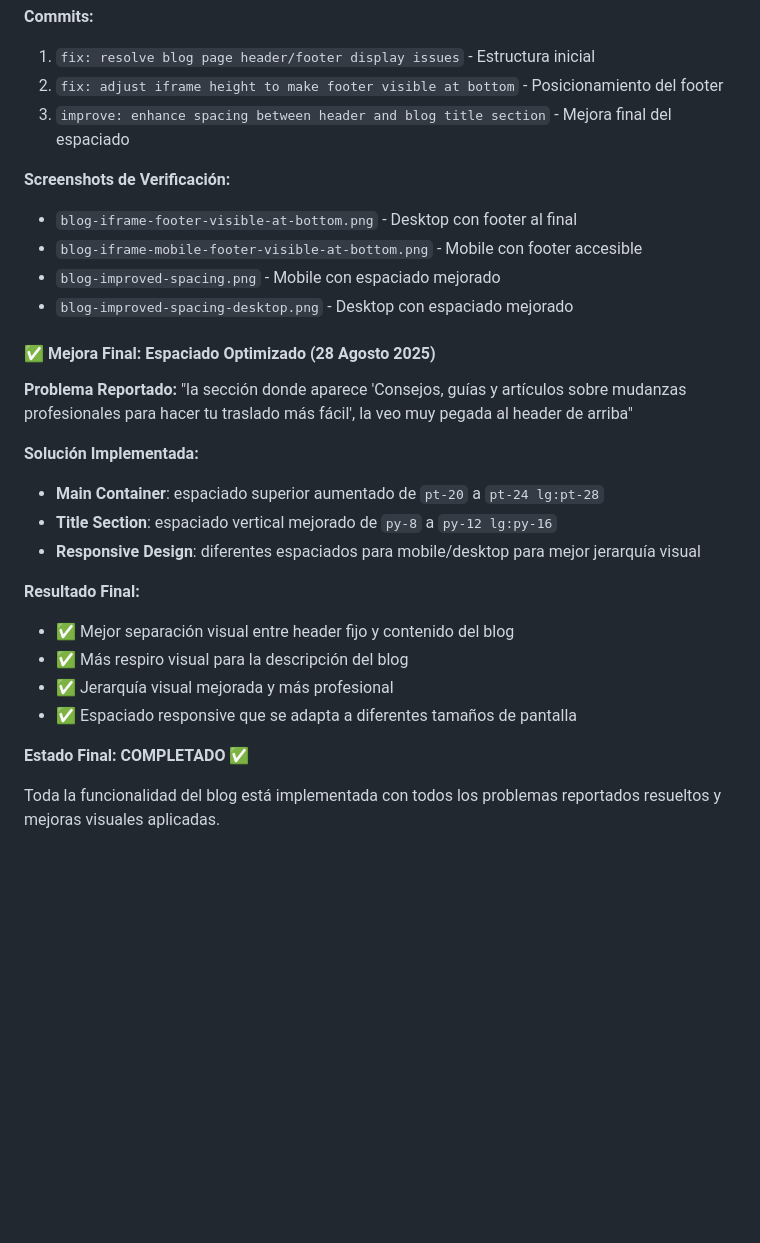
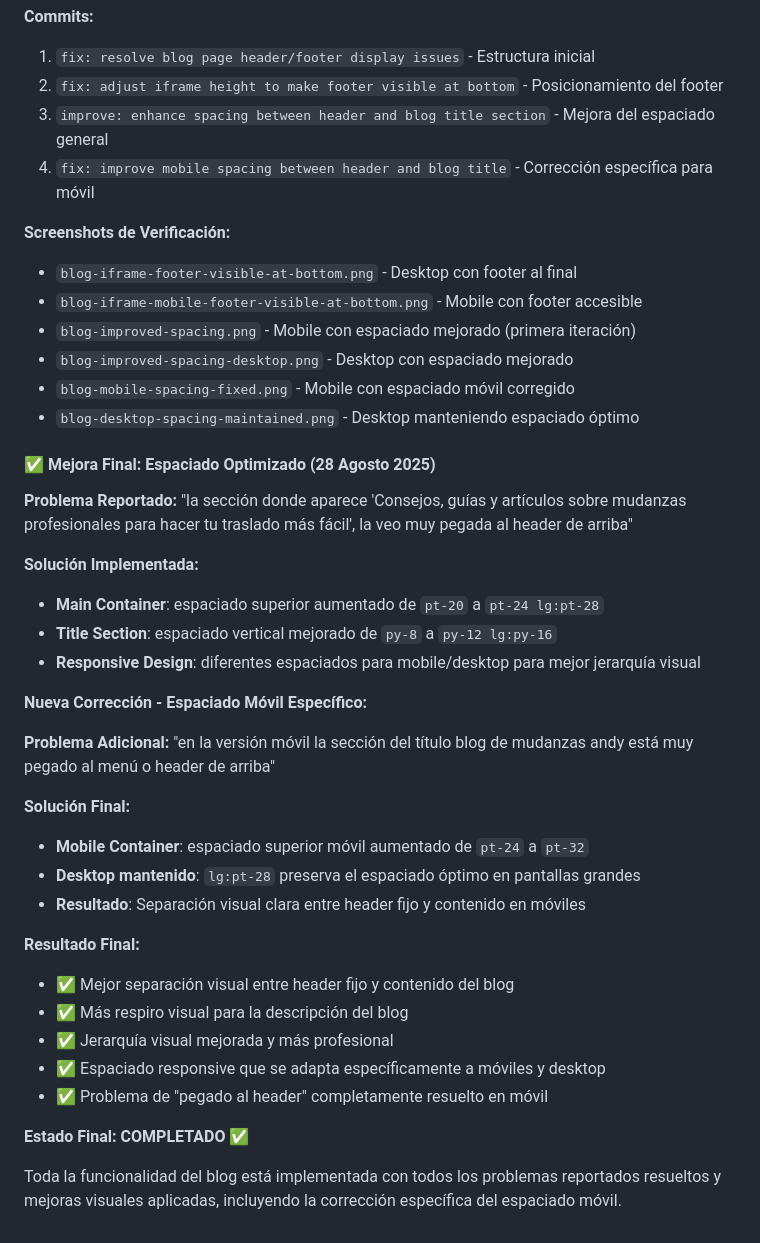
Before and after one commit to JordiNodeJS/Mudanzas-Andy, a Markdown page: tasks/TASK-014-blog-iframe-integration.md, the part around the change. Drawn GitHub-style; blank space fills up the shorter version.

Commit message:
docs: update TASK-014 with mobile spacing correction
- Document additional mobile spacing fix for blog title section
- Add commit for mobile-specific spacing improvement (pt-24 → pt-32)
- Include verification screenshots for mobile and desktop views
- Mark final mobile spacing issue as resolved

Mobile spacing improvements:
- pt-32 on mobile for better header separation
- lg:pt-28 maintained on desktop for optimal spacing
- Clear visual hierarchy across all device sizes
- Professional appearance on mobile devices

Status: All blog integration issues resolved ✅

```diff
--- a/tasks/TASK-014-blog-iframe-integration.md
+++ b/tasks/TASK-014-blog-iframe-integration.md
@@ -271,13 +271,16 @@ iframe.addEventListener("error", function () {
 **Commits:**
 1. `fix: resolve blog page header/footer display issues` - Estructura inicial
 2. `fix: adjust iframe height to make footer visible at bottom` - Posicionamiento del footer
-3. `improve: enhance spacing between header and blog title section` - Mejora final del espaciado
+3. `improve: enhance spacing between header and blog title section` - Mejora del espaciado general
+4. `fix: improve mobile spacing between header and blog title` - Corrección específica para móvil
 
 **Screenshots de Verificación:**
 - `blog-iframe-footer-visible-at-bottom.png` - Desktop con footer al final
 - `blog-iframe-mobile-footer-visible-at-bottom.png` - Mobile con footer accesible
-- `blog-improved-spacing.png` - Mobile con espaciado mejorado
+- `blog-improved-spacing.png` - Mobile con espaciado mejorado (primera iteración)
 - `blog-improved-spacing-desktop.png` - Desktop con espaciado mejorado
+- `blog-mobile-spacing-fixed.png` - Mobile con espaciado móvil corregido
+- `blog-desktop-spacing-maintained.png` - Desktop manteniendo espaciado óptimo
 
 #### **✅ Mejora Final: Espaciado Optimizado (28 Agosto 2025)**
 
@@ -288,12 +291,22 @@ iframe.addEventListener("error", function () {
 - **Title Section**: espaciado vertical mejorado de `py-8` a `py-12 lg:py-16`
 - **Responsive Design**: diferentes espaciados para mobile/desktop para mejor jerarquía visual
 
+**Nueva Corrección - Espaciado Móvil Específico:**
+
+**Problema Adicional:** "en la versión móvil la sección del título blog de mudanzas andy está muy pegado al menú o header de arriba"
+
+**Solución Final:**
+- **Mobile Container**: espaciado superior móvil aumentado de `pt-24` a `pt-32`
+- **Desktop mantenido**: `lg:pt-28` preserva el espaciado óptimo en pantallas grandes
+- **Resultado**: Separación visual clara entre header fijo y contenido en móviles
+
 **Resultado Final:**
 - ✅ Mejor separación visual entre header fijo y contenido del blog
 - ✅ Más respiro visual para la descripción del blog
 - ✅ Jerarquía visual mejorada y más profesional
-- ✅ Espaciado responsive que se adapta a diferentes tamaños de pantalla
+- ✅ Espaciado responsive que se adapta específicamente a móviles y desktop
+- ✅ Problema de "pegado al header" completamente resuelto en móvil
 
 **Estado Final: COMPLETADO** ✅
 
-Toda la funcionalidad del blog está implementada con todos los problemas reportados resueltos y mejoras visuales aplicadas.
+Toda la funcionalidad del blog está implementada con todos los problemas reportados resueltos y mejoras visuales aplicadas, incluyendo la corrección específica del espaciado móvil.
```
